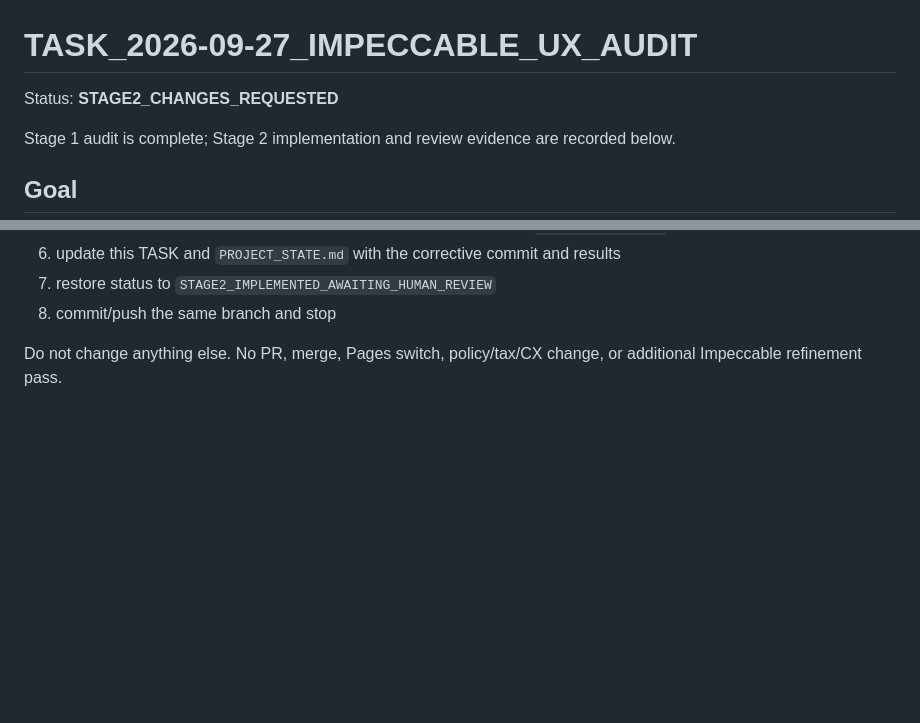
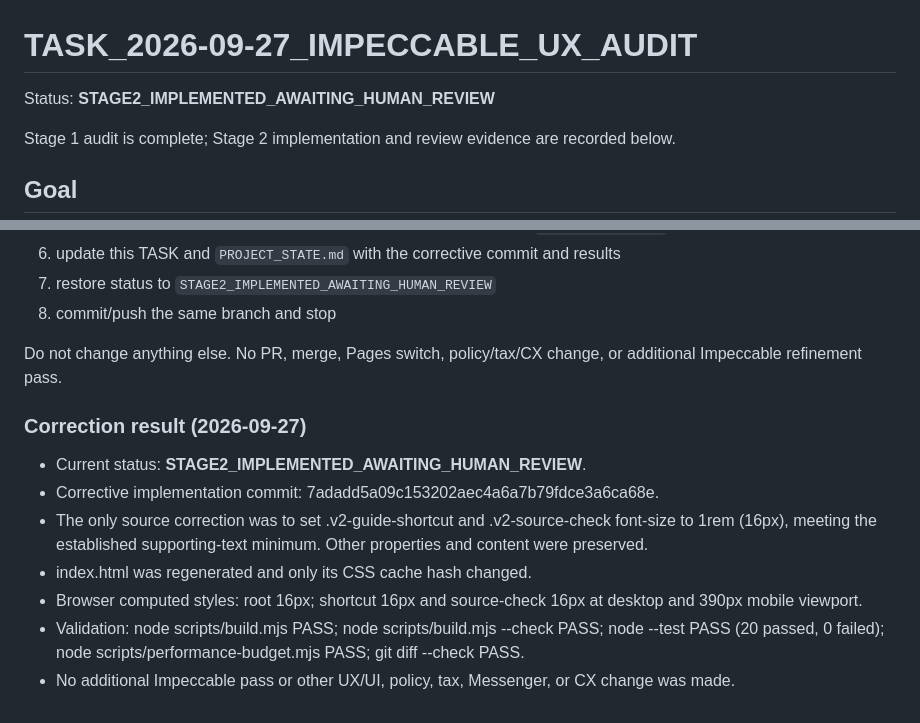
Before and after one commit to taipei-tax-lab/taipei-rental-tax-guide, a Markdown page: TASK_2026-09-27_IMPECCABLE_UX_AUDIT.md, 2 parts joined by grey strips. GitHub-like rendering; blank space fills up the shorter version.

```diff
--- a/TASK_2026-09-27_IMPECCABLE_UX_AUDIT.md
+++ b/TASK_2026-09-27_IMPECCABLE_UX_AUDIT.md
@@ -1,6 +1,6 @@
 # TASK_2026-09-27_IMPECCABLE_UX_AUDIT
 
-Status: **STAGE2_CHANGES_REQUESTED**
+Status: **STAGE2_IMPLEMENTED_AWAITING_HUMAN_REVIEW**
 
 Stage 1 audit is complete; Stage 2 implementation and review evidence are recorded below.
 
@@ -548,3 +548,13 @@ Please:
 8. commit/push the same branch and stop
 
 Do not change anything else. No PR, merge, Pages switch, policy/tax/CX change, or additional Impeccable refinement pass.
+
+### Correction result (2026-09-27)
+
+- Current status: **STAGE2_IMPLEMENTED_AWAITING_HUMAN_REVIEW**.
+- Corrective implementation commit: 7adadd5a09c153202aec4a6a7b79fdce3a6ca68e.
+- The only source correction was to set .v2-guide-shortcut and .v2-source-check font-size to 1rem (16px), meeting the established supporting-text minimum. Other properties and content were preserved.
+- index.html was regenerated and only its CSS cache hash changed.
+- Browser computed styles: root 16px; shortcut 16px and source-check 16px at desktop and 390px mobile viewport.
+- Validation: node scripts/build.mjs PASS; node scripts/build.mjs --check PASS; node --test PASS (20 passed, 0 failed); node scripts/performance-budget.mjs PASS; git diff --check PASS.
+- No additional Impeccable pass or other UX/UI, policy, tax, Messenger, or CX change was made.
```
Also changed, not shown: PROJECT_STATE.md (+11 -1 lines).
